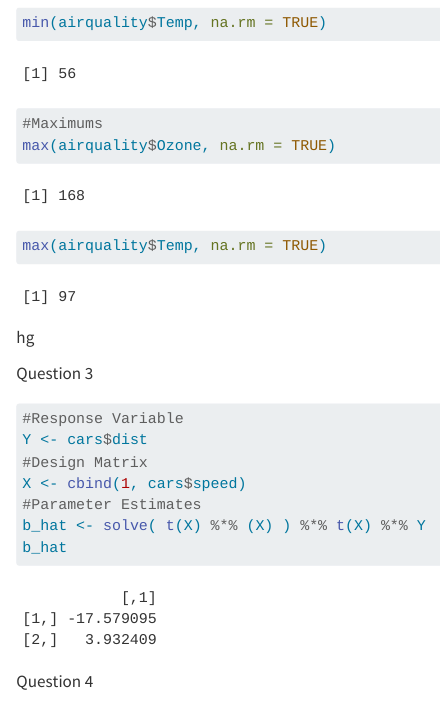
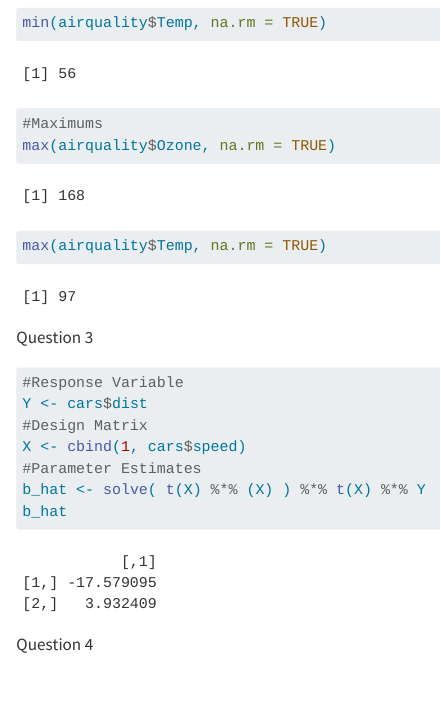
Before and after one commit to Lamees02/Practical-One, a Quarto document (PracticalOne.qmd): the page in a window 1100 px wide, from 1750 px down. Rendered offline with R 4.5, knitr and Pandoc in place of Quarto, with nearby package versions.

Commit message:
new commit !

````diff
--- a/PracticalOne.qmd
+++ b/PracticalOne.qmd
@@ -27,7 +27,7 @@ min(airquality$Temp, na.rm = TRUE)
 max(airquality$Ozone, na.rm = TRUE)
 max(airquality$Temp, na.rm = TRUE)
 ```
-hg
+
 
 Question 3
 
````
